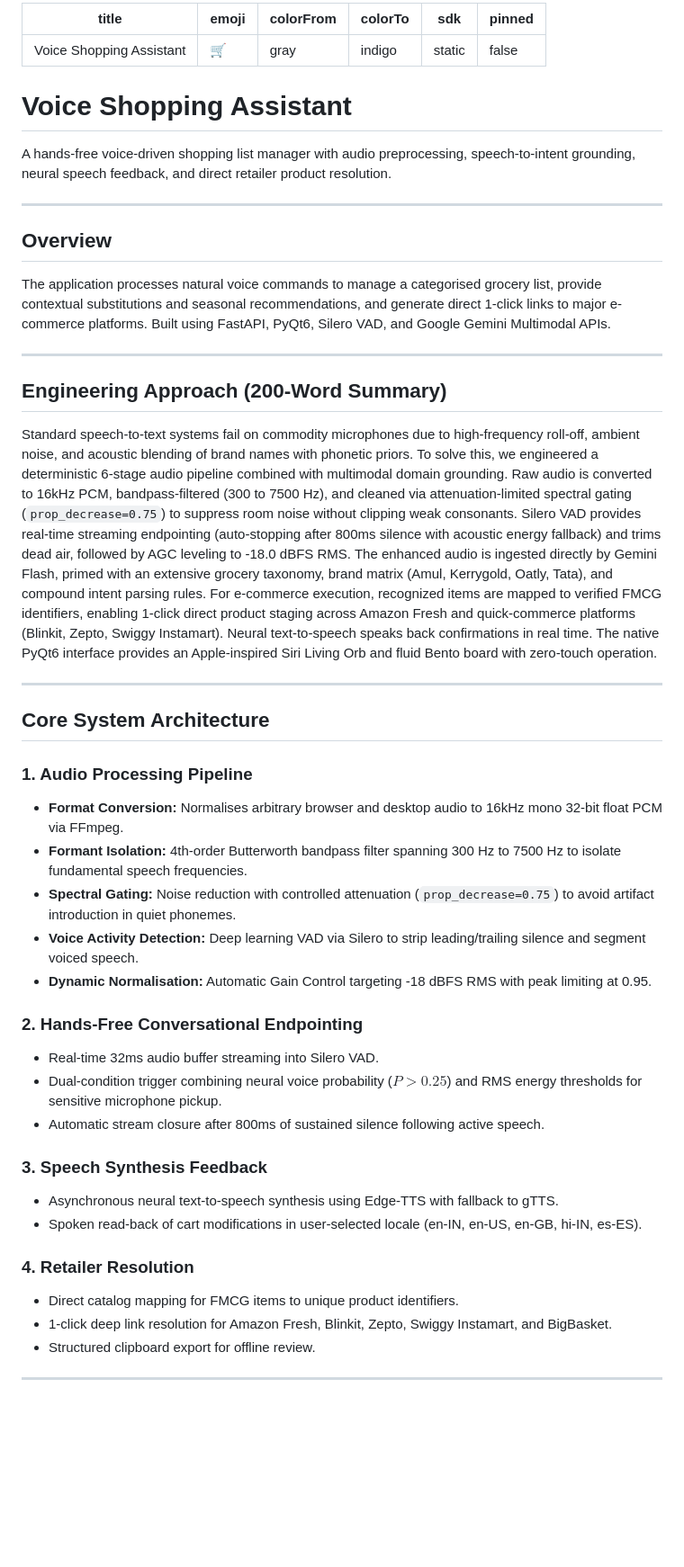
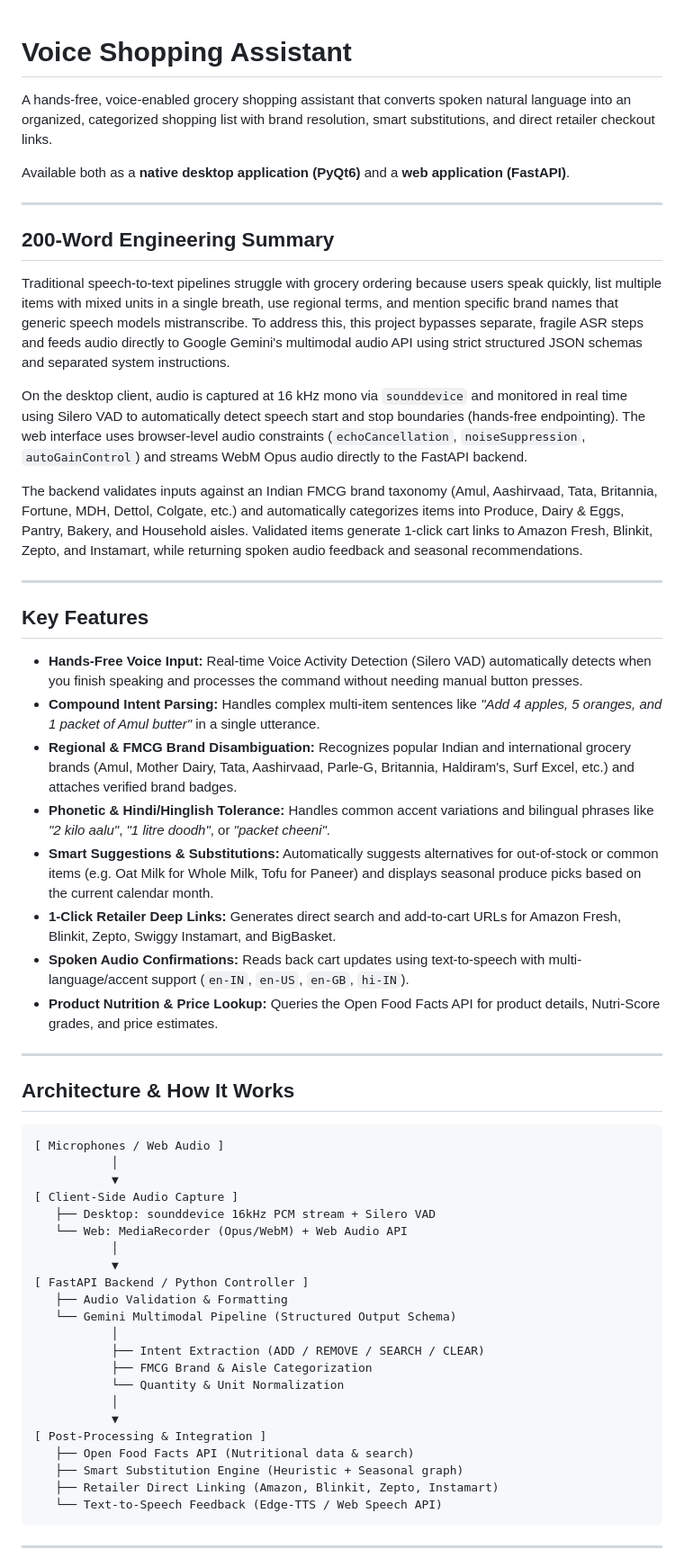
Before and after one commit to meerpi/Voice_shopping_unthinkable, a Markdown page: README.md, the part around one of its changes. Shown at 90% size. GitHub-like rendering; blank space fills up the shorter version.

Commit message:
docs: rewrite README with clear, natural technical documentation

````diff
--- a/README.md
+++ b/README.md
@@ -1,52 +1,60 @@
----
-title: Voice Shopping Assistant
-emoji: 🛒
-colorFrom: gray
-colorTo: indigo
-sdk: static
-pinned: false
----
-
 # Voice Shopping Assistant
 
-A hands-free voice-driven shopping list manager with audio preprocessing, speech-to-intent grounding, neural speech feedback, and direct retailer product resolution.
+A hands-free, voice-enabled grocery shopping assistant that converts spoken natural language into an organized, categorized shopping list with brand resolution, smart substitutions, and direct retailer checkout links.
+
+Available both as a **native desktop application (PyQt6)** and a **web application (FastAPI)**.
 
 ---
 
-## Overview
+## 200-Word Engineering Summary
 
-The application processes natural voice commands to manage a categorised grocery list, provide contextual substitutions and seasonal recommendations, and generate direct 1-click links to major e-commerce platforms. Built using FastAPI, PyQt6, Silero VAD, and Google Gemini Multimodal APIs.
+Traditional speech-to-text pipelines struggle with grocery ordering because users speak quickly, list multiple items with mixed units in a single breath, use regional terms, and mention specific brand names that generic speech models mistranscribe. To address this, this project bypasses separate, fragile ASR steps and feeds audio directly to Google Gemini's multimodal audio API using strict structured JSON schemas and separated system instructions.
+
+On the desktop client, audio is captured at 16 kHz mono via `sounddevice` and monitored in real time using Silero VAD to automatically detect speech start and stop boundaries (hands-free endpointing). The web interface uses browser-level audio constraints (`echoCancellation`, `noiseSuppression`, `autoGainControl`) and streams WebM Opus audio directly to the FastAPI backend.
+
+The backend validates inputs against an Indian FMCG brand taxonomy (Amul, Aashirvaad, Tata, Britannia, Fortune, MDH, Dettol, Colgate, etc.) and automatically categorizes items into Produce, Dairy & Eggs, Pantry, Bakery, and Household aisles. Validated items generate 1-click cart links to Amazon Fresh, Blinkit, Zepto, and Instamart, while returning spoken audio feedback and seasonal recommendations.
 
 ---
 
-## Engineering Approach (200-Word Summary)
+## Key Features
 
-Standard speech-to-text systems fail on commodity microphones due to high-frequency roll-off, ambient noise, and acoustic blending of brand names with phonetic priors. To solve this, we engineered a deterministic 6-stage audio pipeline combined with multimodal domain grounding. Raw audio is converted to 16kHz PCM, bandpass-filtered (300 to 7500 Hz), and cleaned via attenuation-limited spectral gating (`prop_decrease=0.75`) to suppress room noise without clipping weak consonants. Silero VAD provides real-time streaming endpointing (auto-stopping after 800ms silence with acoustic energy fallback) and trims dead air, followed by AGC leveling to -18.0 dBFS RMS. The enhanced audio is ingested directly by Gemini Flash, primed with an extensive grocery taxonomy, brand matrix (Amul, Kerrygold, Oatly, Tata), and compound intent parsing rules. For e-commerce execution, recognized items are mapped to verified FMCG identifiers, enabling 1-click direct product staging across Amazon Fresh and quick-commerce platforms (Blinkit, Zepto, Swiggy Instamart). Neural text-to-speech speaks back confirmations in real time. The native PyQt6 interface provides an Apple-inspired Siri Living Orb and fluid Bento board with zero-touch operation.
+- **Hands-Free Voice Input:** Real-time Voice Activity Detection (Silero VAD) automatically detects when you finish speaking and processes the command without needing manual button presses.
+- **Compound Intent Parsing:** Handles complex multi-item sentences like *"Add 4 apples, 5 oranges, and 1 packet of Amul butter"* in a single utterance.
+- **Regional & FMCG Brand Disambiguation:** Recognizes popular Indian and international grocery brands (Amul, Mother Dairy, Tata, Aashirvaad, Parle-G, Britannia, Haldiram's, Surf Excel, etc.) and attaches verified brand badges.
+- **Phonetic & Hindi/Hinglish Tolerance:** Handles common accent variations and bilingual phrases like *"2 kilo aalu"*, *"1 litre doodh"*, or *"packet cheeni"*.
+- **Smart Suggestions & Substitutions:** Automatically suggests alternatives for out-of-stock or common items (e.g. Oat Milk for Whole Milk, Tofu for Paneer) and displays seasonal produce picks based on the current calendar month.
+- **1-Click Retailer Deep Links:** Generates direct search and add-to-cart URLs for Amazon Fresh, Blinkit, Zepto, Swiggy Instamart, and BigBasket.
+- **Spoken Audio Confirmations:** Reads back cart updates using text-to-speech with multi-language/accent support (`en-IN`, `en-US`, `en-GB`, `hi-IN`).
+- **Product Nutrition & Price Lookup:** Queries the Open Food Facts API for product details, Nutri-Score grades, and price estimates.
 
 ---
 
-## Core System Architecture
+## Architecture & How It Works
 
-### 1. Audio Processing Pipeline
-* **Format Conversion:** Normalises arbitrary browser and desktop audio to 16kHz mono 32-bit float PCM via FFmpeg.
-* **Formant Isolation:** 4th-order Butterworth bandpass filter spanning 300 Hz to 7500 Hz to isolate fundamental speech frequencies.
-* **Spectral Gating:** Noise reduction with controlled attenuation (`prop_decrease=0.75`) to avoid artifact introduction in quiet phonemes.
-* **Voice Activity Detection:** Deep learning VAD via Silero to strip leading/trailing silence and segment voiced speech.
-* **Dynamic Normalisation:** Automatic Gain Control targeting -18 dBFS RMS with peak limiting at 0.95.
-
-### 2. Hands-Free Conversational Endpointing
-* Real-time 32ms audio buffer streaming into Silero VAD.
-* Dual-condition trigger combining neural voice probability ($P > 0.25$) and RMS energy thresholds for sensitive microphone pickup.
-* Automatic stream closure after 800ms of sustained silence following active speech.
-
-### 3. Speech Synthesis Feedback
-* Asynchronous neural text-to-speech synthesis using Edge-TTS with fallback to gTTS.
-* Spoken read-back of cart modifications in user-selected locale (en-IN, en-US, en-GB, hi-IN, es-ES).
-
-### 4. Retailer Resolution
-* Direct catalog mapping for FMCG items to unique product identifiers.
-* 1-click deep link resolution for Amazon Fresh, Blinkit, Zepto, Swiggy Instamart, and BigBasket.
-* Structured clipboard export for offline review.
+```
+[ Microphones / Web Audio ]
+           │
+           ▼
+[ Client-Side Audio Capture ]
+   ├── Desktop: sounddevice 16kHz PCM stream + Silero VAD
+   └── Web: MediaRecorder (Opus/WebM) + Web Audio API
+           │
+           ▼
+[ FastAPI Backend / Python Controller ]
+   ├── Audio Validation & Formatting
+   └── Gemini Multimodal Pipeline (Structured Output Schema)
+           │
+           ├── Intent Extraction (ADD / REMOVE / SEARCH / CLEAR)
+           ├── FMCG Brand & Aisle Categorization
+           └── Quantity & Unit Normalization
+           │
+           ▼
+[ Post-Processing & Integration ]
+   ├── Open Food Facts API (Nutritional data & search)
+   ├── Smart Substitution Engine (Heuristic + Seasonal graph)
+   ├── Retailer Direct Linking (Amazon, Blinkit, Zepto, Instamart)
+   └── Text-to-Speech Feedback (Edge-TTS / Web Speech API)
+```
 
 ---
 
````
Also changed, not shown: other parts of README.md (+69 -32 lines).
